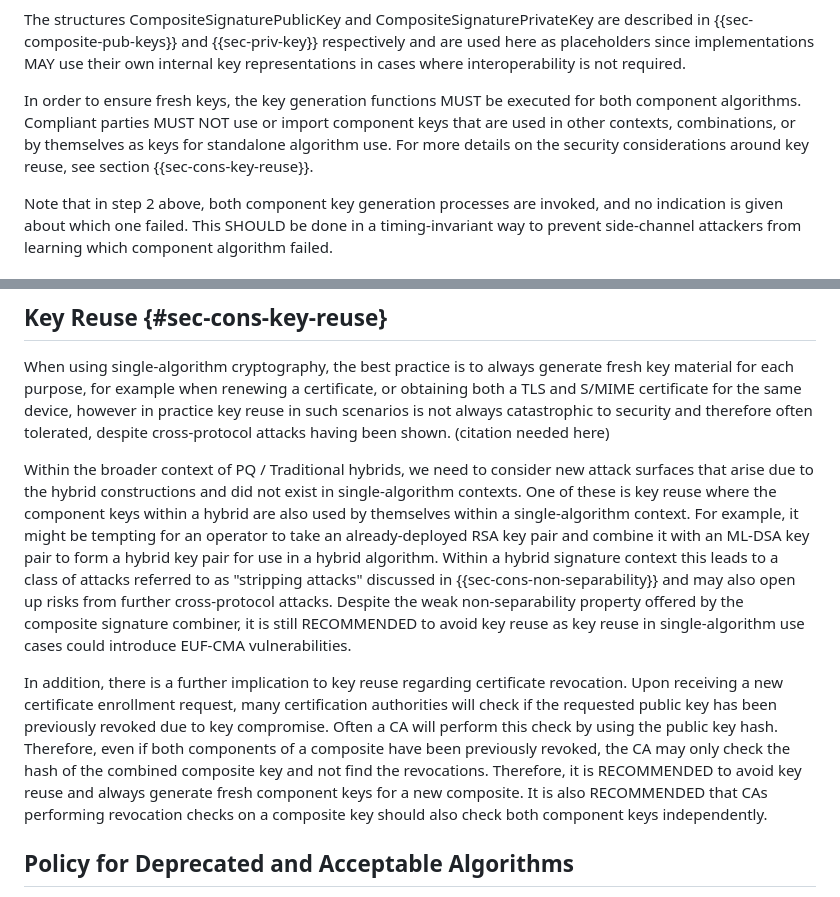
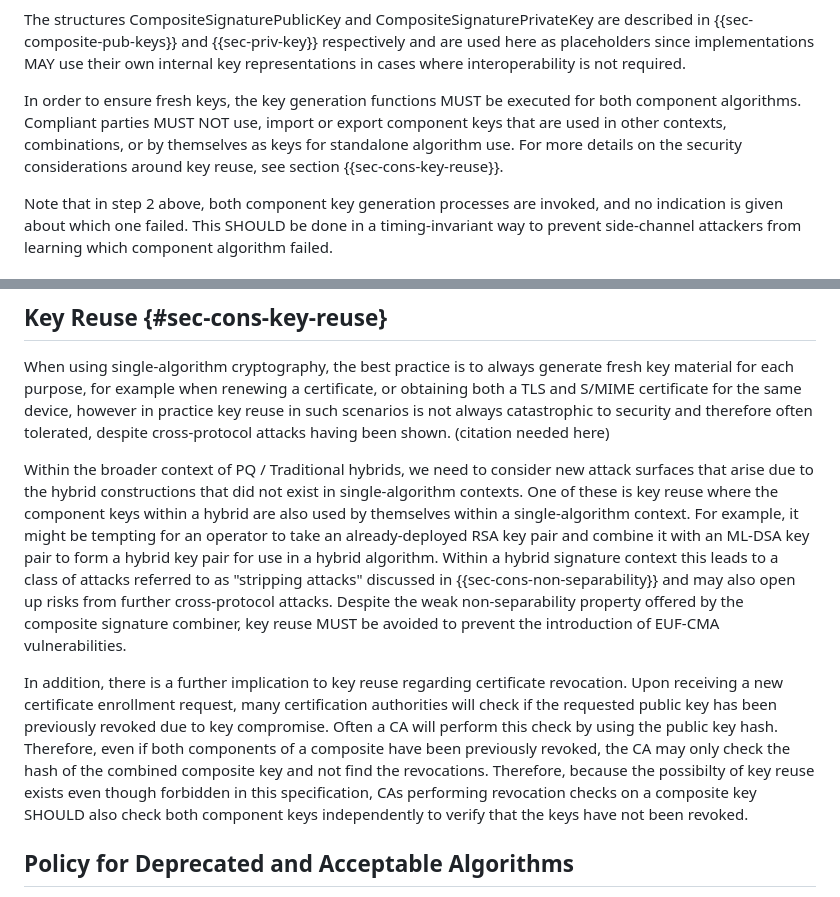
Before and after one commit to lamps-wg/draft-composite-sigs, a Markdown page: draft-ietf-lamps-pq-composite-sigs.md, 2 parts joined by grey strips. Drawn GitHub-style.

Commit message:
Made changes to ensure key reuse MUST not be permitted
- Changed Recommended to MUST NOT for Key reuse
- CA revocation checking of Component keys during an enroll is a SHOULD.  I'm hesitant to making that a MUST as a black composite Composite signatures implementation will not have access to the individual component keys.

```diff
--- a/draft-ietf-lamps-pq-composite-sigs.md
+++ b/draft-ietf-lamps-pq-composite-sigs.md
@@ -326,7 +326,7 @@ Key Generation Process:
 
 The structures CompositeSignaturePublicKey and CompositeSignaturePrivateKey are described in {{sec-composite-pub-keys}} and {{sec-priv-key}} respectively and are used here as placeholders since implementations MAY use their own internal key representations in cases where interoperability is not required.
 
-In order to ensure fresh keys, the key generation functions MUST be executed for both component algorithms. Compliant parties MUST NOT use or import component keys that are used in other contexts, combinations, or by themselves as keys for standalone algorithm use. For more details on the security considerations around key reuse, see section {{sec-cons-key-reuse}}.
+In order to ensure fresh keys, the key generation functions MUST be executed for both component algorithms. Compliant parties MUST NOT use, import or export component keys that are used in other contexts, combinations, or by themselves as keys for standalone algorithm use. For more details on the security considerations around key reuse, see section {{sec-cons-key-reuse}}.
 
 Note that in step 2 above, both component key generation processes are invoked, and no indication is given about which one failed. This SHOULD be done in a timing-invariant way to prevent side-channel attackers from learning which component algorithm failed.
 
@@ -1547,9 +1547,9 @@ In the case of CompositeML-DSA, a specific message forgery exists for a cross-pr
 
 When using single-algorithm cryptography, the best practice is to always generate fresh key material for each purpose, for example when renewing a certificate, or obtaining both a TLS and S/MIME certificate for the same device, however in practice key reuse in such scenarios is not always catastrophic to security and therefore often tolerated, despite cross-protocol attacks having been shown. (citation needed here)
 
-Within the broader context of PQ / Traditional hybrids, we need to consider new attack surfaces that arise due to the hybrid constructions and did not exist in single-algorithm contexts. One of these is key reuse where the component keys within a hybrid are also used by themselves within a single-algorithm context. For example, it might be tempting for an operator to take an already-deployed RSA key pair and combine it with an ML-DSA key pair to form a hybrid key pair for use in a hybrid algorithm. Within a hybrid signature context this leads to a class of attacks referred to as "stripping attacks" discussed in {{sec-cons-non-separability}} and may also open up risks from further cross-protocol attacks. Despite the weak non-separability property offered by the composite signature combiner, it is still RECOMMENDED to avoid key reuse as key reuse in single-algorithm use cases could introduce EUF-CMA vulnerabilities.
-
-In addition, there is a further implication to key reuse regarding certificate revocation. Upon receiving a new certificate enrollment request, many certification authorities will check if the requested public key has been previously revoked due to key compromise. Often a CA will perform this check by using the public key hash. Therefore, even if both components of a composite have been previously revoked, the CA may only check the hash of the combined composite key and not find the revocations. Therefore, it is RECOMMENDED to avoid key reuse and always generate fresh component keys for a new composite. It is also RECOMMENDED that CAs performing revocation checks on a composite key should also check both component keys independently.
+Within the broader context of PQ / Traditional hybrids, we need to consider new attack surfaces that arise due to the hybrid constructions that did not exist in single-algorithm contexts. One of these is key reuse where the component keys within a hybrid are also used by themselves within a single-algorithm context. For example, it might be tempting for an operator to take an already-deployed RSA key pair and combine it with an ML-DSA key pair to form a hybrid key pair for use in a hybrid algorithm. Within a hybrid signature context this leads to a class of attacks referred to as "stripping attacks" discussed in {{sec-cons-non-separability}} and may also open up risks from further cross-protocol attacks. Despite the weak non-separability property offered by the composite signature combiner, key reuse MUST be avoided to prevent the introduction of EUF-CMA vulnerabilities.
+
+In addition, there is a further implication to key reuse regarding certificate revocation. Upon receiving a new certificate enrollment request, many certification authorities will check if the requested public key has been previously revoked due to key compromise. Often a CA will perform this check by using the public key hash. Therefore, even if both components of a composite have been previously revoked, the CA may only check the hash of the combined composite key and not find the revocations. Therefore, because the possibilty of key reuse exists even though forbidden in this specification, CAs performing revocation checks on a composite key SHOULD also check both component keys independently to verify that the keys have not been revoked.
 
 
 ## Policy for Deprecated and Acceptable Algorithms
```
